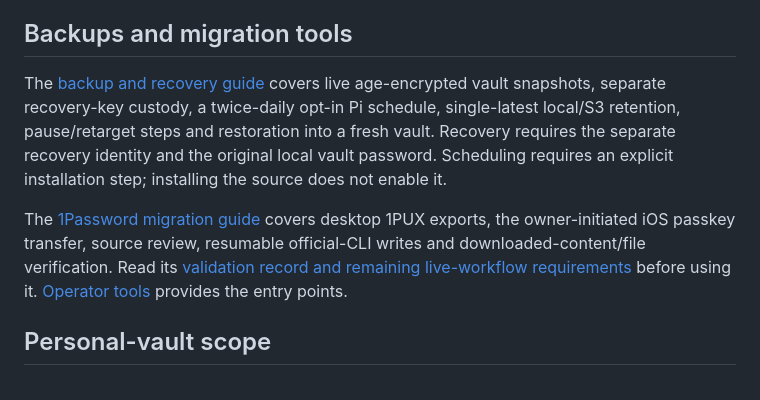
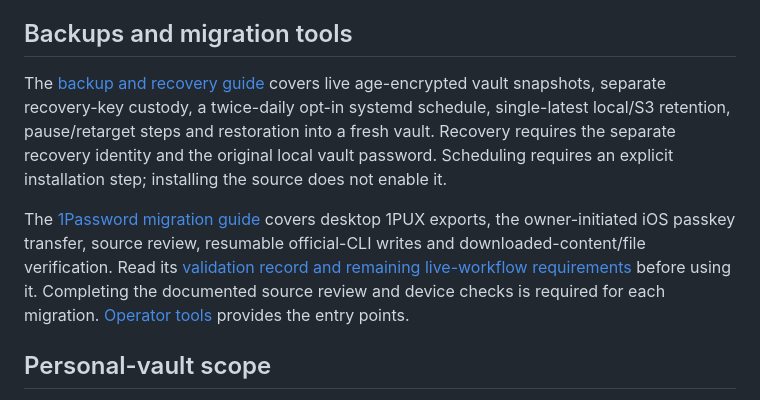
Before and after one commit to davetist/urbit-bitwarden, a Markdown page: README.md, the part around the change. Drawn GitHub-style.

Commit message:
docs: remove private deployment records

```diff
--- a/README.md
+++ b/README.md
@@ -32,9 +32,9 @@ In Bitwarden, select **Self-hosted**, enter the displayed server URL and enrolle
 
 ## Backups and migration tools
 
-The [backup and recovery guide](docs/backup.md) covers live age-encrypted vault snapshots, separate recovery-key custody, a twice-daily opt-in Pi schedule, single-latest local/S3 retention, pause/retarget steps and restoration into a fresh vault. Recovery requires the separate recovery identity and the original local vault password. Scheduling requires an explicit installation step; installing the source does not enable it.
+The [backup and recovery guide](docs/backup.md) covers live age-encrypted vault snapshots, separate recovery-key custody, a twice-daily opt-in systemd schedule, single-latest local/S3 retention, pause/retarget steps and restoration into a fresh vault. Recovery requires the separate recovery identity and the original local vault password. Scheduling requires an explicit installation step; installing the source does not enable it.
 
-The [1Password migration guide](tools/migrate_1password/README.md) covers desktop 1PUX exports, the owner-initiated iOS passkey transfer, source review, resumable official-CLI writes and downloaded-content/file verification. Read its [validation record and remaining live-workflow requirements](tools/migrate_1password/VALIDATION.md) before using it. [Operator tools](tools/README.md) provides the entry points.
+The [1Password migration guide](tools/migrate_1password/README.md) covers desktop 1PUX exports, the owner-initiated iOS passkey transfer, source review, resumable official-CLI writes and downloaded-content/file verification. Read its [validation record and remaining live-workflow requirements](tools/migrate_1password/VALIDATION.md) before using it. Completing the documented source review and device checks is required for each migration. [Operator tools](tools/README.md) provides the entry points.
 
 ## Personal-vault scope
 
```
Also changed, not shown: docs/backup.md (+9 -10 lines), tools/migrate_1password/VALIDATION.md (+2 -2 lines).
